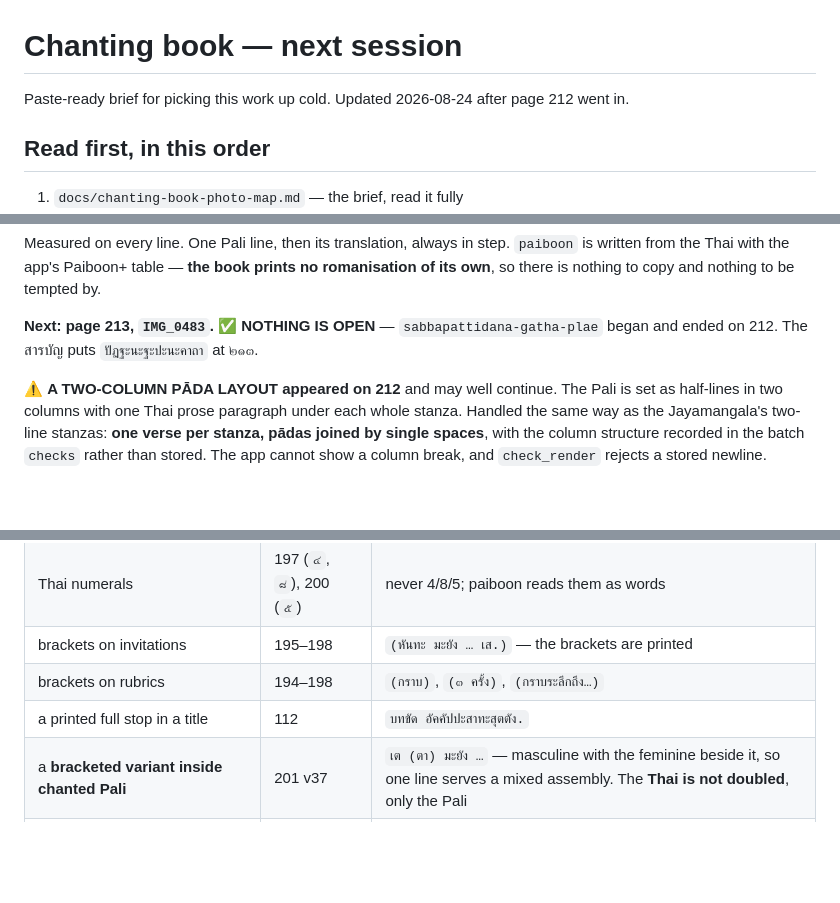
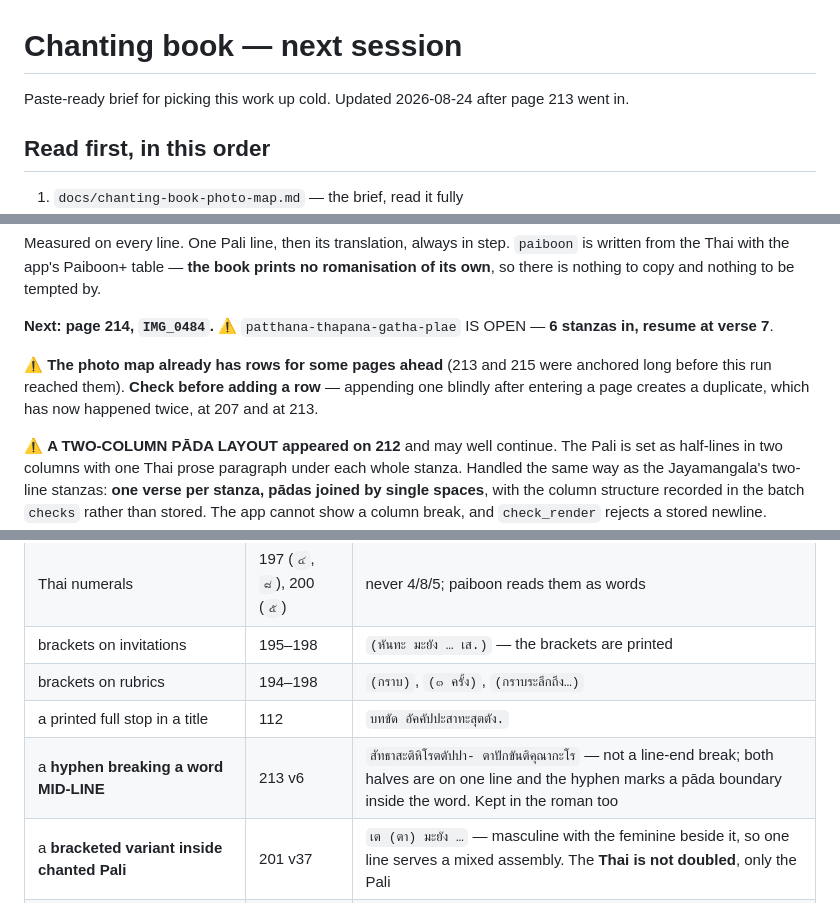
Before and after one commit to joshuablakemorekay/thaibridge-ai, a Markdown page: docs/chanting-book-next-session.md, 3 parts joined by grey strips. GitHub-like rendering; blank space fills up the shorter version.

Commit message:
docs(chanting): carry the brief to 214, and fix a duplicate map row
The page-213 commit went in without these: the photo-map edit asserted
and stopped the script before the brief was written, so the data landed
and the notes did not.

- The photo map had grown a second row for 213, the same way it did for
  207. Both times the cause was the same: some pages ahead were anchored
  long before this run reached them, so appending a row after entering a
  page duplicates one that already exists. 214 added in its place, and
  the brief now says to check before appending.
- The mid-line hyphen from 213 added to the typography table, so it is
  not mistaken for a line-end break later.

```diff
--- a/docs/chanting-book-next-session.md
+++ b/docs/chanting-book-next-session.md
@@ -1,7 +1,7 @@
 # Chanting book — next session
 
 Paste-ready brief for picking this work up cold. Updated 2026-08-24 after page
-212 went in.
+213 went in.
 
 ## Read first, in this order
 
@@ -80,9 +80,13 @@ Measured on every line. One Pali line, then its translation, always in step.
 prints no romanisation of its own**, so there is nothing to copy and nothing to
 be tempted by.
 
-**Next: page 213, `IMG_0483`.** ✅ **NOTHING IS OPEN** —
-`sabbapattidana-gatha-plae` began and ended on 212. The สารบัญ puts
-`ปัฏฐะนะฐะปะนะคาถา` at ๒๑๓.
+**Next: page 214, `IMG_0484`.** ⚠️ `patthana-thapana-gatha-plae` IS OPEN —
+**6 stanzas in, resume at verse 7**.
+
+⚠️ **The photo map already has rows for some pages ahead** (213 and 215 were
+anchored long before this run reached them). **Check before adding a row** —
+appending one blindly after entering a page creates a duplicate, which has now
+happened twice, at 207 and at 213.
 
 ⚠️ **A TWO-COLUMN PĀDA LAYOUT appeared on 212** and may well continue. The Pali
 is set as half-lines in two columns with one Thai prose paragraph under each
@@ -222,6 +226,7 @@ Collected as they turn up, all reproduced exactly:
 | brackets on invitations | 195–198 | `(หันทะ มะยัง … เส.)` — the brackets are printed |
 | brackets on rubrics | 194–198 | `(กราบ)`, `(๓ ครั้ง)`, `(กราบระลึกถึง…)` |
 | a printed full stop in a title | 112 | `บทขัด อัคคัปปะสาทะสุตตัง.` |
+| a **hyphen breaking a word MID-LINE** | 213 v6 | `สัทธาสะติหิโรตตัปปา- ตาปักขันติคุณากะโร` — not a line-end break; both halves are on one line and the hyphen marks a pāda boundary inside the word. Kept in the roman too |
 | a **bracketed variant inside chanted Pali** | 201 v37 | `เต (ตา) มะยัง …` — masculine with the feminine beside it, so one line serves a mixed assembly. The **Thai is not doubled**, only the Pali |
 | a **rubric splitting one chant into two endings** | 202 v44, v49 | `(สำหรับภิกษุ-สามเณรสวด)` then `(สำหรับอุบาสก-อุบาสิกาสวด)` — alternatives, not a sequence. Both runs kept in full, each rubric on the verse it heads |
 | a **full stop that closes an alternative, not the chant** | 202 v48 | `สังวัตตะตุ.` / `เทอญ.` — the monastic run ends, the lay run starts at 49, the chant carries on to 203 |
```
Also changed, not shown: docs/chanting-book-photo-map.md (+1 -1 lines).
